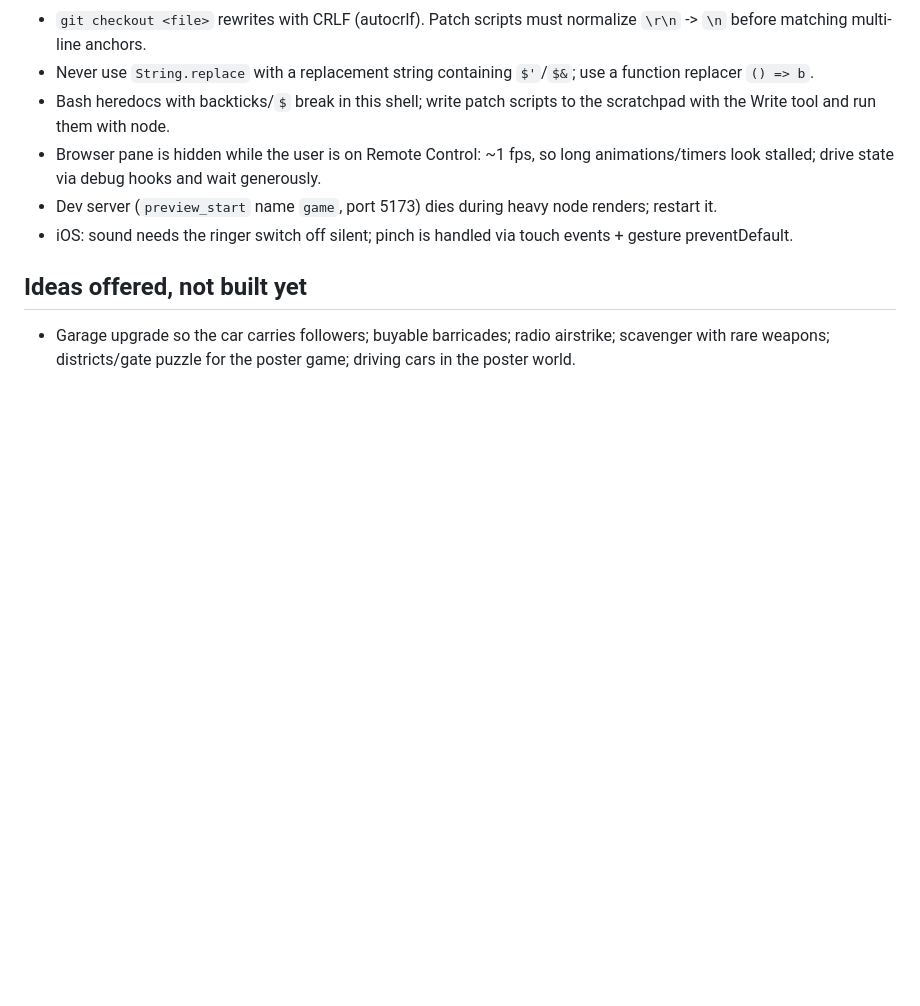
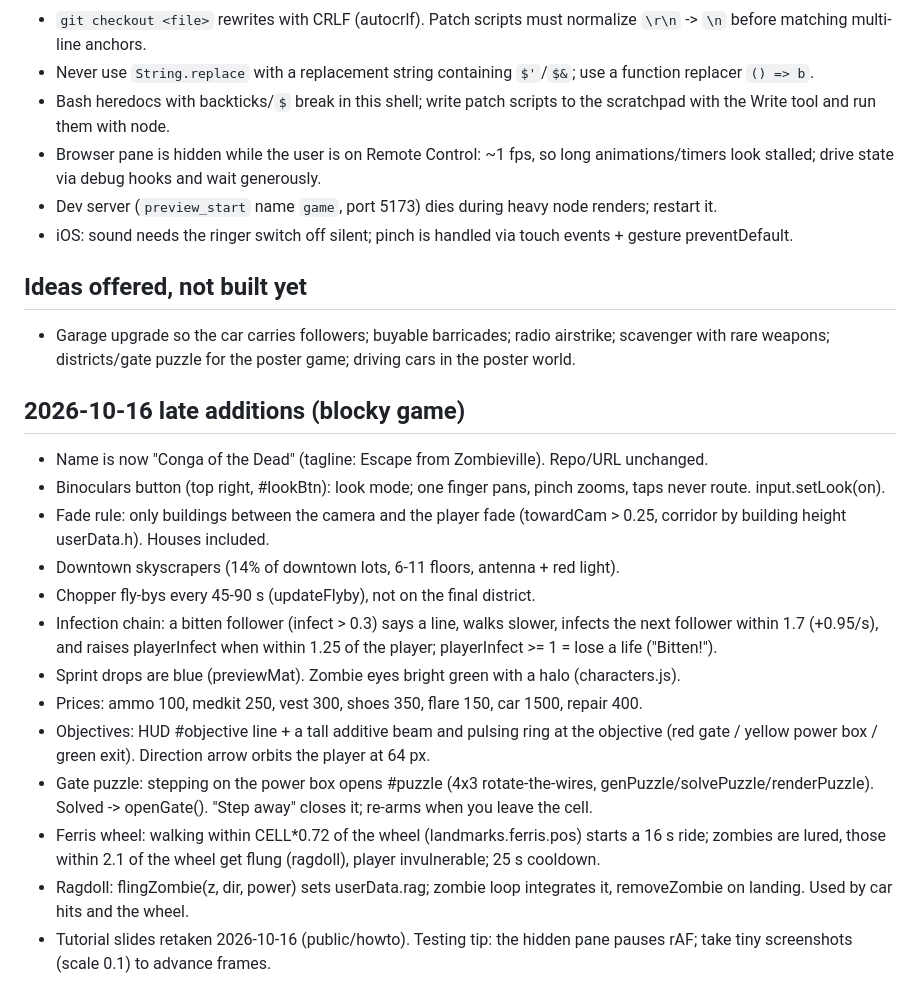
Before and after one commit to Devon-cadaver/office-outbreak, a Markdown page: PROJECT-NOTES.md, the part around the change. Rendered like a GitHub page; blank space fills up the shorter version.

Commit message:
Notes for the late additions
Co-Authored-By: Claude Fable 5.1 <noreply@anthropic.com>

```diff
--- a/PROJECT-NOTES.md
+++ b/PROJECT-NOTES.md
@@ -45,3 +45,18 @@ Reference for continuing work after a context compaction. Everything here was tr
 
 ## Ideas offered, not built yet
 - Garage upgrade so the car carries followers; buyable barricades; radio airstrike; scavenger with rare weapons; districts/gate puzzle for the poster game; driving cars in the poster world.
+
+## 2026-10-16 late additions (blocky game)
+- Name is now "Conga of the Dead" (tagline: Escape from Zombieville). Repo/URL unchanged.
+- Binoculars button (top right, #lookBtn): look mode; one finger pans, pinch zooms, taps never route. input.setLook(on).
+- Fade rule: only buildings between the camera and the player fade (towardCam > 0.25, corridor by building height userData.h). Houses included.
+- Downtown skyscrapers (14% of downtown lots, 6-11 floors, antenna + red light).
+- Chopper fly-bys every 45-90 s (updateFlyby), not on the final district.
+- Infection chain: a bitten follower (infect > 0.3) says a line, walks slower, infects the next follower within 1.7 (+0.95/s), and raises playerInfect when within 1.25 of the player; playerInfect >= 1 = lose a life ("Bitten!").
+- Sprint drops are blue (previewMat). Zombie eyes bright green with a halo (characters.js).
+- Prices: ammo 100, medkit 250, vest 300, shoes 350, flare 150, car 1500, repair 400.
+- Objectives: HUD #objective line + a tall additive beam and pulsing ring at the objective (red gate / yellow power box / green exit). Direction arrow orbits the player at 64 px.
+- Gate puzzle: stepping on the power box opens #puzzle (4x3 rotate-the-wires, genPuzzle/solvePuzzle/renderPuzzle). Solved -> openGate(). "Step away" closes it; re-arms when you leave the cell.
+- Ferris wheel: walking within CELL*0.72 of the wheel (landmarks.ferris.pos) starts a 16 s ride; zombies are lured, those within 2.1 of the wheel get flung (ragdoll), player invulnerable; 25 s cooldown.
+- Ragdoll: flingZombie(z, dir, power) sets userData.rag; zombie loop integrates it, removeZombie on landing. Used by car hits and the wheel.
+- Tutorial slides retaken 2026-10-16 (public/howto). Testing tip: the hidden pane pauses rAF; take tiny screenshots (scale 0.1) to advance frames.
```
